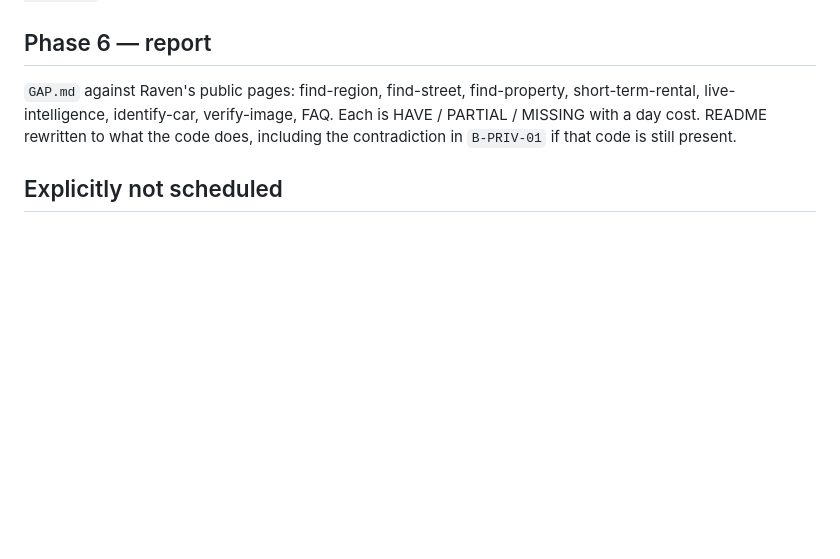
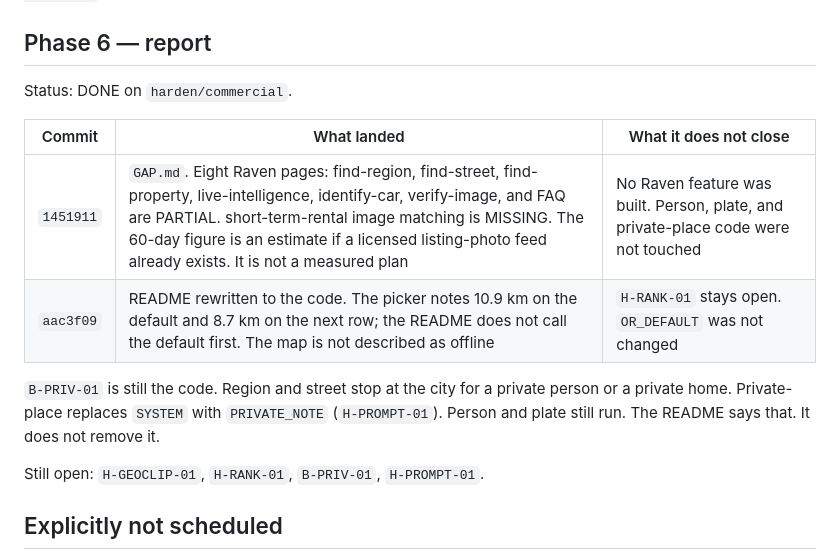
Before and after one commit to kenshln47/SAQR, a Markdown page: PLAN.md, the part around the change. Drawn GitHub-style; blank space fills up the shorter version.

Commit message:
docs: mark phase 6 report done
GAP.md is 1451911. The README rewrite is aac3f09. B-PRIV-01, H-PROMPT-01, H-GEOCLIP-01, and H-RANK-01 stay open. No identity, plate, or private-place code changed.

```diff
--- a/PLAN.md
+++ b/PLAN.md
@@ -82,7 +82,16 @@ Not in this phase: accounts for a multi-user server. Not closed: `H-GEOCLIP-01`,
 
 ## Phase 6 — report
 
-`GAP.md` against Raven's public pages: find-region, find-street, find-property, short-term-rental, live-intelligence, identify-car, verify-image, FAQ. Each is HAVE / PARTIAL / MISSING with a day cost. README rewritten to what the code does, including the contradiction in `B-PRIV-01` if that code is still present.
+Status: DONE on `harden/commercial`.
+
+| Commit | What landed | What it does not close |
+|---|---|---|
+| `1451911` | `GAP.md`. Eight Raven pages: find-region, find-street, find-property, live-intelligence, identify-car, verify-image, and FAQ are PARTIAL. short-term-rental image matching is MISSING. The 60-day figure is an estimate if a licensed listing-photo feed already exists. It is not a measured plan | No Raven feature was built. Person, plate, and private-place code were not touched |
+| `aac3f09` | README rewritten to the code. The picker notes 10.9 km on the default and 8.7 km on the next row; the README does not call the default first. The map is not described as offline | `H-RANK-01` stays open. `OR_DEFAULT` was not changed |
+
+`B-PRIV-01` is still the code. Region and street stop at the city for a private person or a private home. Private-place replaces `SYSTEM` with `PRIVATE_NOTE` (`H-PROMPT-01`). Person and plate still run. The README says that. It does not remove it.
+
+Still open: `H-GEOCLIP-01`, `H-RANK-01`, `B-PRIV-01`, `H-PROMPT-01`.
 
 ## Explicitly not scheduled
 
```
Also changed, not shown: AUDIT.md (+4 -0 lines).
